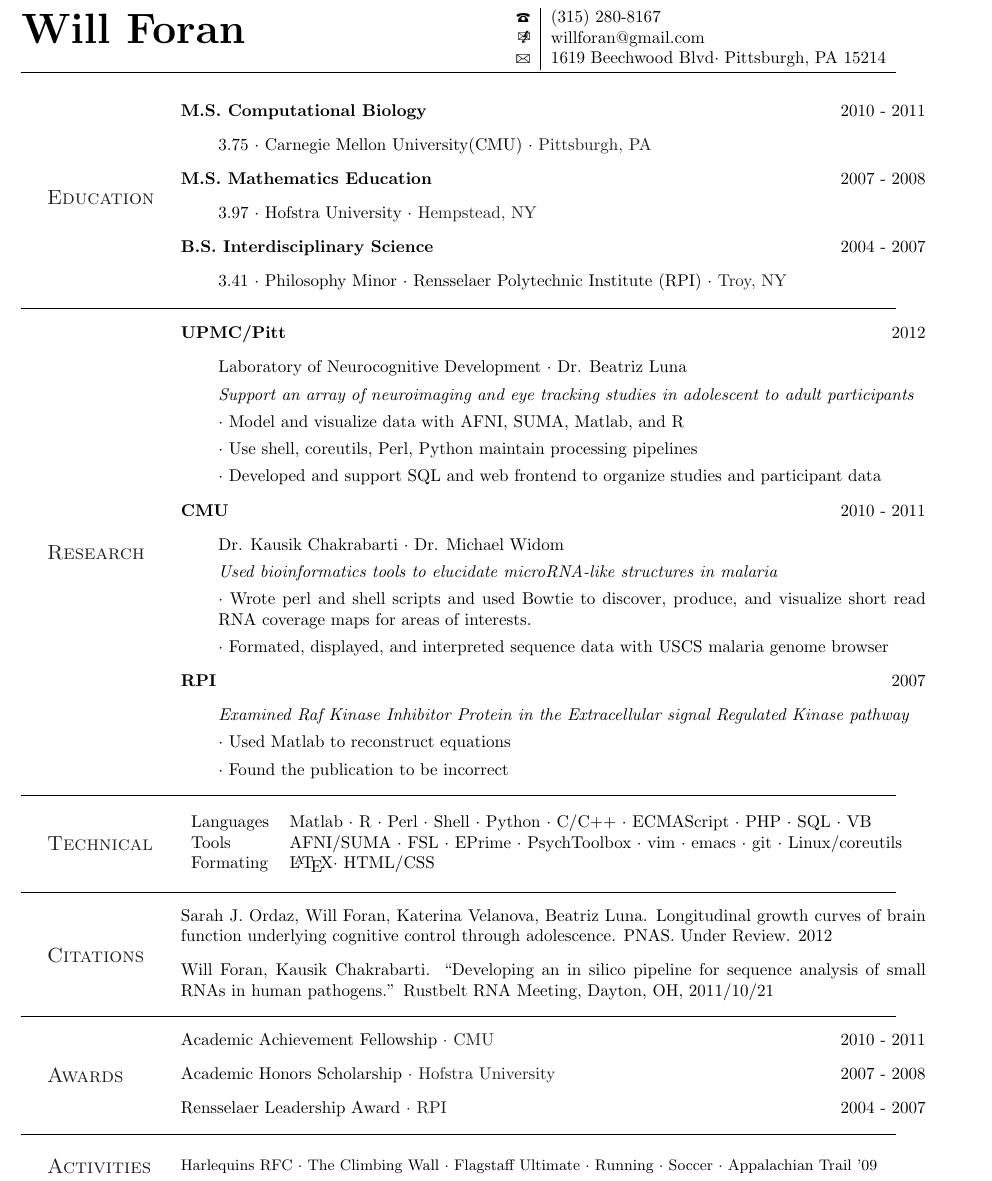
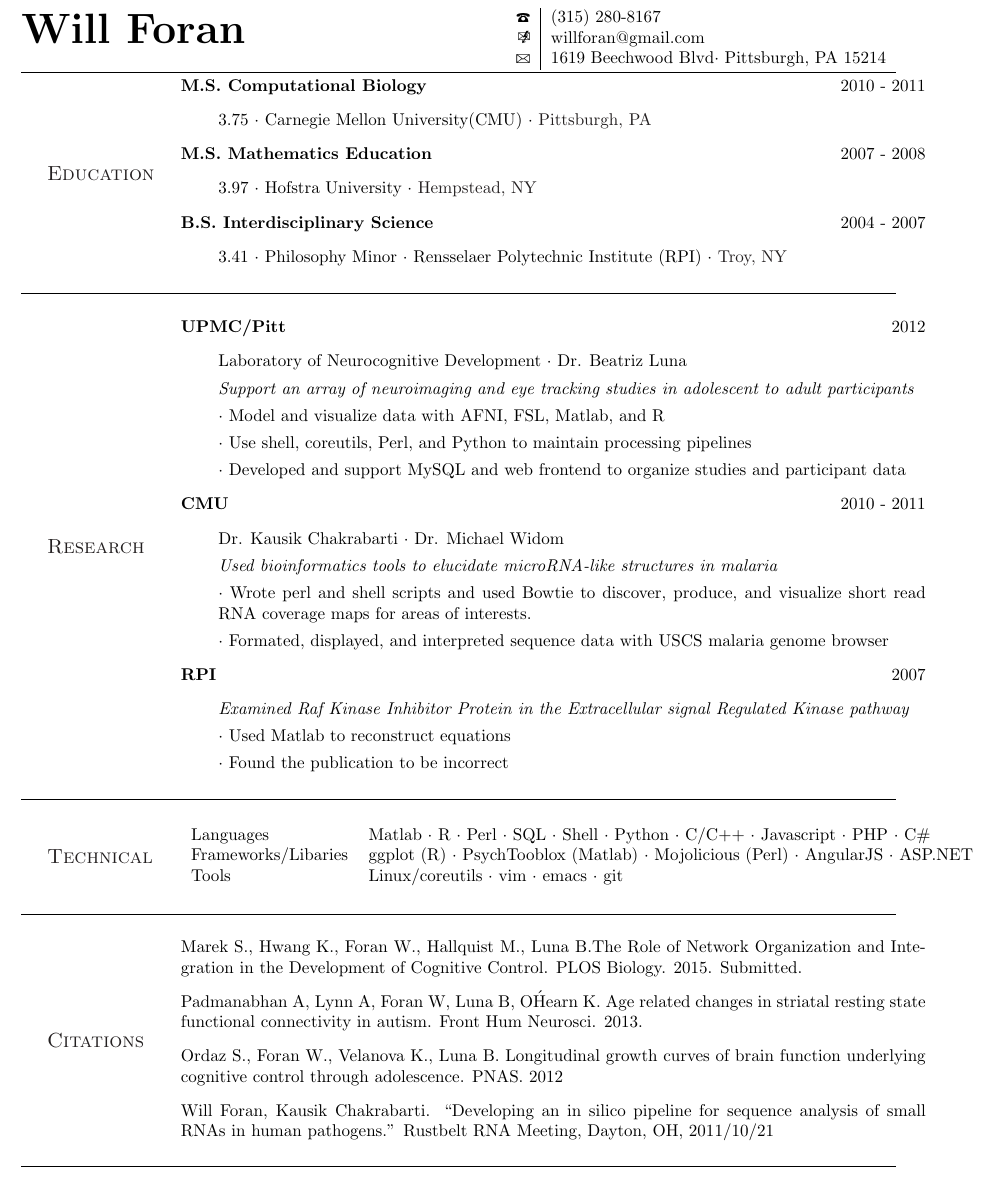
Before and after one commit to WillForan/resume, a LaTeX CV (resume.tex, which reads subsec/experience.tex, subsec/pubs.tex, subsec/tech.tex): part of the page, cut so that both start at the same text. Compiled offline with pdfLaTeX.

Commit message:
removed rewards, personal, updated pubs

```diff
--- a/resume.tex
+++ b/resume.tex
@@ -37,14 +9,14 @@
 \noindent {\bfseries \Huge \bf \name} \hfill
 \begin{tabular}{r|l}
 \Telefon & \PhoneNum \\
-\Email & \href{mailto:\email}{ \email} \\ %prefix \email with \tt for monofont
+\Email & \href{mailto:\email}{\email} \\ %prefix \email with \tt for monofont
 %\Mundus & \href{\website}{ \website} \\ %defunct
 \Letter &  \address \\
 \end{tabular}\\
 \hrule
-\begin{center} \end{center} \vfill
+\vfill
 
-%education
+%Education
 \input{subsec/edu.tex}
 \vfill \begin{center}  \large \hrule \end{center}  \vfill
 
@@ -52,25 +24,20 @@
 \input{subsec/experience.tex}
 \vfill \begin{center}  \large \hrule \end{center}  \vfill
 
-
 %Tech
 \input{subsec/tech.tex}
 \vfill \begin{center}  \large \hrule \end{center}  \vfill
 
 %Publications
 \input{subsec/pubs.tex}
-
 \vfill \begin{center}  \large \hrule \end{center}  \vfill
 
 
-%Awards
-\input{subsec/awards.tex}
-\vfill
-%\hrul
-%\hrule
-\begin{center}  \large \hrule \end{center}
-\vfill
+% Awards -- Emily says 'Your an adult now'
+% \input{subsec/awards.tex}
+% \vfill \begin{center}  \large \hrule \end{center}  \vfill
 
-%Personal
-\input{subsec/personal.tex}
+%Personal -- unprofessional?
+%\input{subsec/personal.tex}
+
 \end{document}
--- a/subsec/experience.tex
+++ b/subsec/experience.tex
@@ -5,11 +5,11 @@
 \begin{itemize}
 \item{\textbf{UPMC/Pitt} \hfill 2012}
 	\begin{itemize}
-	\item{ Laboratory of Neurocognitive Development $\cdot$ Dr. Beatriz Luna}
+	\item{Laboratory of Neurocognitive Development $\cdot$ Dr. Beatriz Luna}
 	\item {\em Support an array of neuroimaging and eye tracking studies in adolescent to adult participants }
-	\item $\cdot$ Model and visualize data with AFNI, SUMA, Matlab, and R
-	\item $\cdot$ Use shell, coreutils, Perl, Python maintain processing pipelines
-	\item $\cdot$ Developed and support SQL and web frontend to organize studies and participant data
+	\item $\cdot$ Model and visualize data with AFNI, FSL, Matlab, and R
+	\item $\cdot$ Use shell, coreutils, Perl, and Python to maintain processing pipelines
+	\item $\cdot$ Developed and support MySQL and web frontend to organize studies and participant data
 	\end{itemize}
 \item{\textbf{CMU} \hfill 2010 - 2011}
 	\begin{itemize}
--- a/subsec/pubs.tex
+++ b/subsec/pubs.tex
@@ -3,7 +3,10 @@
 \end{minipage}
 \begin{minipage}{\secondWidth}
 \begin{itemize}
-   \item  Sarah J. Ordaz, Will Foran, Katerina Velanova, Beatriz Luna. Longitudinal growth curves of brain function underlying cognitive control through adolescence. PNAS. Under Review. 2012
+   \item Marek S., Hwang K., Foran W., Hallquist M., Luna B.The Role of Network Organization and Integration in the Development of Cognitive Control. PLOS Biology. 2015. Submitted.
+ %  \item  Lynn A., Padmanabhan A., Simmonds D., Foran W., Hallquist M., Luna B., O\'Hearn K. Atypical age-related changes and reduced functional connectivity during face recognition in autism spectrum disorder. In Prep.
+   \item Padmanabhan A, Lynn A, Foran W, Luna B, O\'Hearn K. Age related changes in striatal resting state functional connectivity in autism.  Front Hum Neurosci. 2013.
+   \item  Ordaz S., Foran W., Velanova K., Luna B. Longitudinal growth curves of brain function underlying cognitive control through adolescence. PNAS. 2012
    \item Will Foran, Kausik Chakrabarti. ``Developing an in silico pipeline for sequence analysis of small RNAs in human pathogens.'' Rustbelt RNA Meeting, Dayton, OH, 2011/10/21
 \end{itemize}
 \end{minipage}
--- a/subsec/tech.tex
+++ b/subsec/tech.tex
@@ -6,9 +6,11 @@
     %a\begin{description}
     \item
     \begin{tabular}{ll}
-    Languages &  Matlab $\cdot$ R $\cdot$ Perl $\cdot$ Shell $\cdot$ Python $\cdot$ C/C++ $\cdot$ ECMAScript $\cdot$ PHP $\cdot$ SQL $\cdot$ VB \\
-    Tools&  AFNI/SUMA $\cdot$ FSL $\cdot$ EPrime $\cdot$ PsychToolbox $\cdot$ vim $\cdot$ emacs $\cdot$ git $\cdot$ Linux/coreutils \\
-    Formating & \LaTeX  $\cdot$ HTML/CSS \\
+    Languages &  Matlab $\cdot$ R $\cdot$ Perl $\cdot$ SQL $\cdot$ Shell $\cdot$ Python $\cdot$ C/C++ $\cdot$ Javascript $\cdot$ PHP $\cdot$ C\# \\
+    Frameworks/Libaries & ggplot (R) $\cdot$ PsychTooblox (Matlab) $\cdot$ Mojolicious (Perl) $\cdot$ AngularJS $\cdot$ ASP.NET \\
+    Tools&   Linux/coreutils $\cdot$ vim $\cdot$ emacs $\cdot$ git \\
+%   Tools&  AFNI/SUMA $\cdot$ FSL $\cdot$ EPrime $\cdot$ PsychToolbox $\cdot$ vim $\cdot$ emacs $\cdot$ git $\cdot$ Linux/coreutils \\
+%   Formating & \LaTeX  $\cdot$ HTML/CSS \\
     \end{tabular}
     %\end{description}
 \end{itemize}
```
Also changed, not shown: subsec/settings.tex (added, +29 -0 lines), resume.tex (30 more changed lines), subsec/experience.tex (2 more changed lines).
